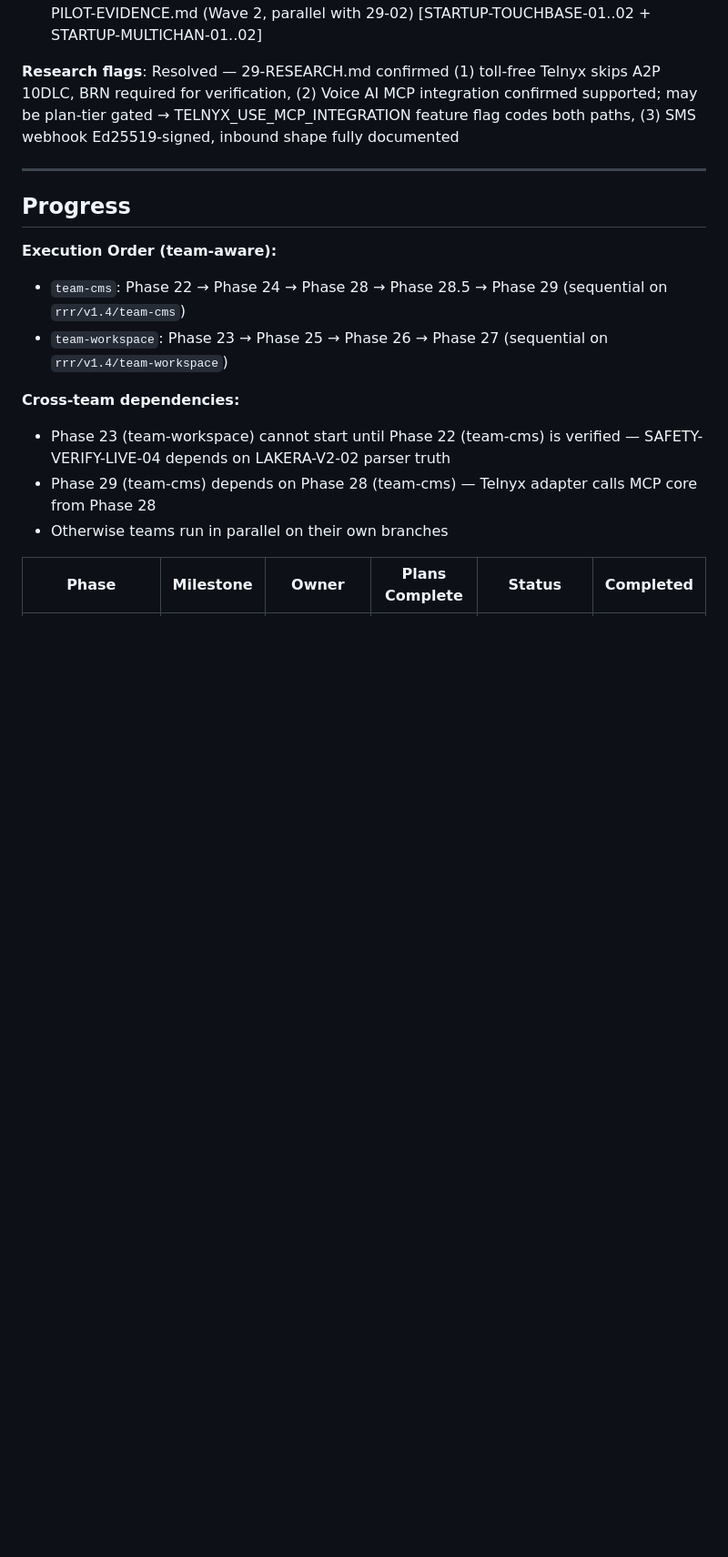
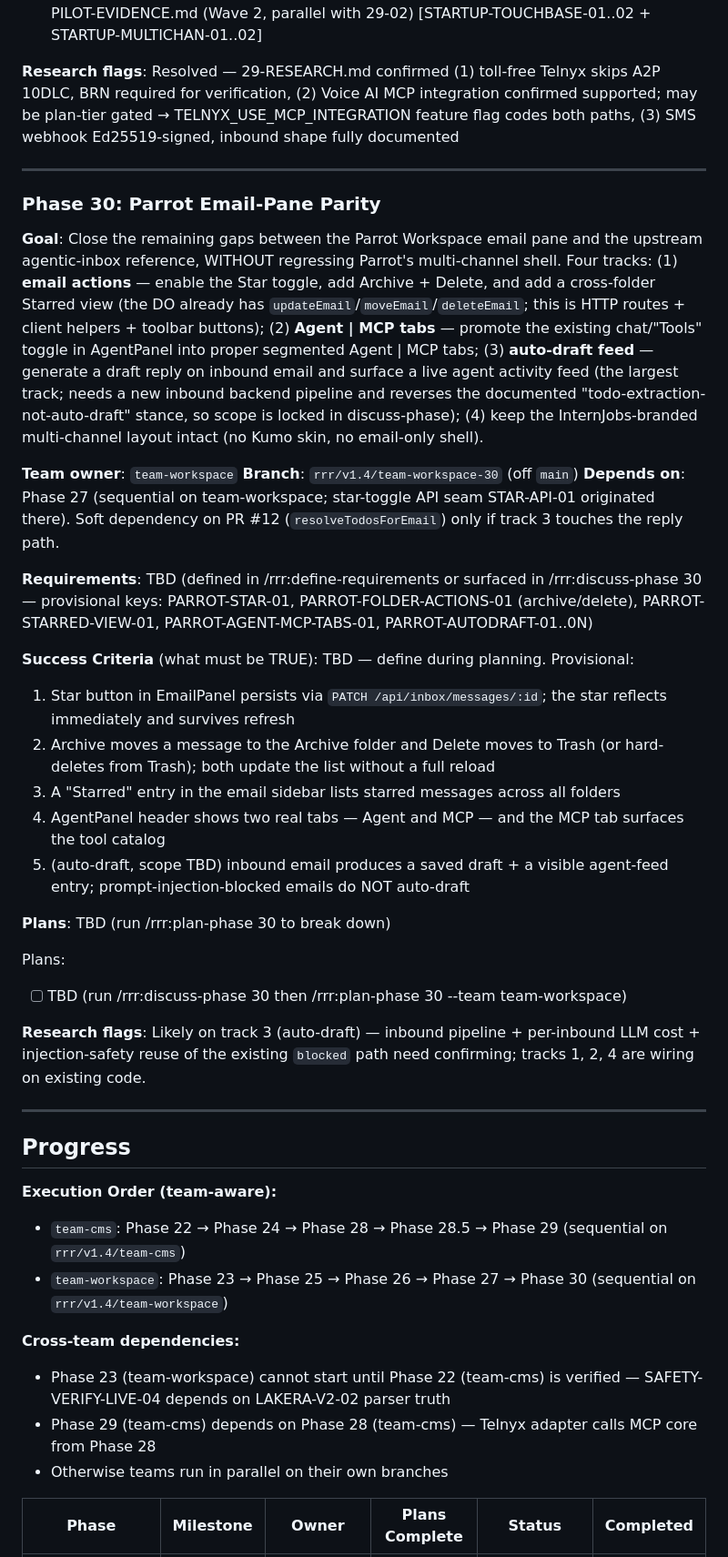
Before and after one commit to PA-MATRIX/internjobs-marketing-website, a Markdown page: .planning/ROADMAP.md, the part around one of its changes. Shown at 91% size. Rendered like a GitHub page; blank space fills up the shorter version.

Commit message:
docs(30): add Phase 30 (Parrot email-pane parity) to v1.4 roadmap
team-workspace phase appended after Phase 27. Four tracks: enable star
toggle + cross-folder Starred view, add archive/delete actions (DO methods
already exist), promote AgentPanel chat/Tools toggle into Agent | MCP tabs,
and an inbound auto-draft + agent activity feed (scope locked in
discuss-phase). Keeps the InternJobs multi-channel shell.

Coordinator-owned files (root STATE.md, team-mode.json, WORKSTREAMS.md) left
untouched per team-mode constraints; reconciled at integration.

Co-Authored-By: Claude Opus 4.8 (1M context) <noreply@anthropic.com>

```diff
--- a/.planning/ROADMAP.md
+++ b/.planning/ROADMAP.md
@@ -370,12 +371,38 @@ Plans:
 
 ---
 
+### Phase 30: Parrot Email-Pane Parity
+
+**Goal**: Close the remaining gaps between the Parrot Workspace email pane and the upstream agentic-inbox reference, WITHOUT regressing Parrot's multi-channel shell. Four tracks: (1) **email actions** — enable the Star toggle, add Archive + Delete, and add a cross-folder Starred view (the DO already has `updateEmail`/`moveEmail`/`deleteEmail`; this is HTTP routes + client helpers + toolbar buttons); (2) **Agent | MCP tabs** — promote the existing chat/"Tools" toggle in AgentPanel into proper segmented Agent | MCP tabs; (3) **auto-draft feed** — generate a draft reply on inbound email and surface a live agent activity feed (the largest track; needs a new inbound backend pipeline and reverses the documented "todo-extraction-not-auto-draft" stance, so scope is locked in discuss-phase); (4) keep the InternJobs-branded multi-channel layout intact (no Kumo skin, no email-only shell).
+
+**Team owner**: `team-workspace`
+**Branch**: `rrr/v1.4/team-workspace-30` (off `main`)
+**Depends on**: Phase 27 (sequential on team-workspace; star-toggle API seam STAR-API-01 originated there). Soft dependency on PR #12 (`resolveTodosForEmail`) only if track 3 touches the reply path.
+
+**Requirements**: TBD (defined in /rrr:define-requirements or surfaced in /rrr:discuss-phase 30 — provisional keys: PARROT-STAR-01, PARROT-FOLDER-ACTIONS-01 (archive/delete), PARROT-STARRED-VIEW-01, PARROT-AGENT-MCP-TABS-01, PARROT-AUTODRAFT-01..0N)
+
+**Success Criteria** (what must be TRUE): TBD — define during planning. Provisional:
+1. Star button in EmailPanel persists via `PATCH /api/inbox/messages/:id`; the star reflects immediately and survives refresh
+2. Archive moves a message to the Archive folder and Delete moves to Trash (or hard-deletes from Trash); both update the list without a full reload
+3. A "Starred" entry in the email sidebar lists starred messages across all folders
+4. AgentPanel header shows two real tabs — Agent and MCP — and the MCP tab surfaces the tool catalog
+5. (auto-draft, scope TBD) inbound email produces a saved draft + a visible agent-feed entry; prompt-injection-blocked emails do NOT auto-draft
+
+**Plans**: TBD (run /rrr:plan-phase 30 to break down)
+
+Plans:
+- [ ] TBD (run /rrr:discuss-phase 30 then /rrr:plan-phase 30 --team team-workspace)
+
+**Research flags**: Likely on track 3 (auto-draft) — inbound pipeline + per-inbound LLM cost + injection-safety reuse of the existing `blocked` path need confirming; tracks 1, 2, 4 are wiring on existing code.
+
+---
+
 ## Progress
 
 **Execution Order (team-aware):**
 
 - `team-cms`: Phase 22 → Phase 24 → Phase 28 → Phase 28.5 → Phase 29 (sequential on `rrr/v1.4/team-cms`)
-- `team-workspace`: Phase 23 → Phase 25 → Phase 26 → Phase 27 (sequential on `rrr/v1.4/team-workspace`)
+- `team-workspace`: Phase 23 → Phase 25 → Phase 26 → Phase 27 → Phase 30 (sequential on `rrr/v1.4/team-workspace`)
 
 **Cross-team dependencies:**
 - Phase 23 (team-workspace) cannot start until Phase 22 (team-cms) is verified — SAFETY-VERIFY-LIVE-04 depends on LAKERA-V2-02 parser truth
```
Also changed, not shown: other parts of .planning/ROADMAP.md (+2 -0 lines).
